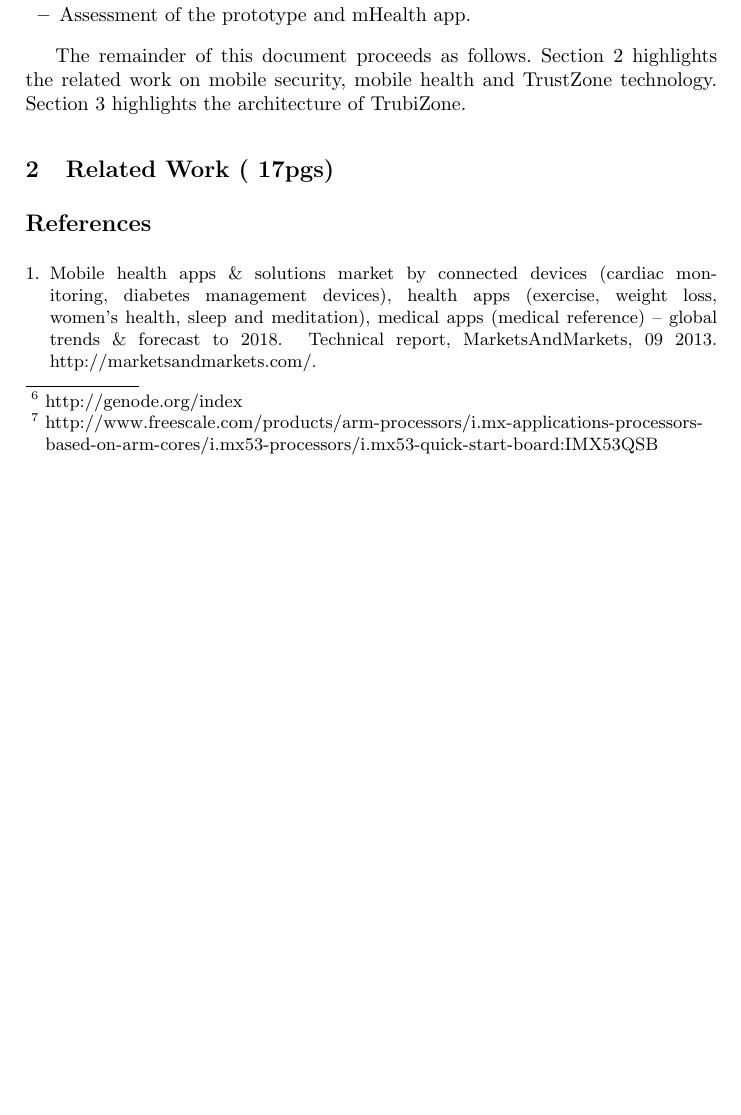
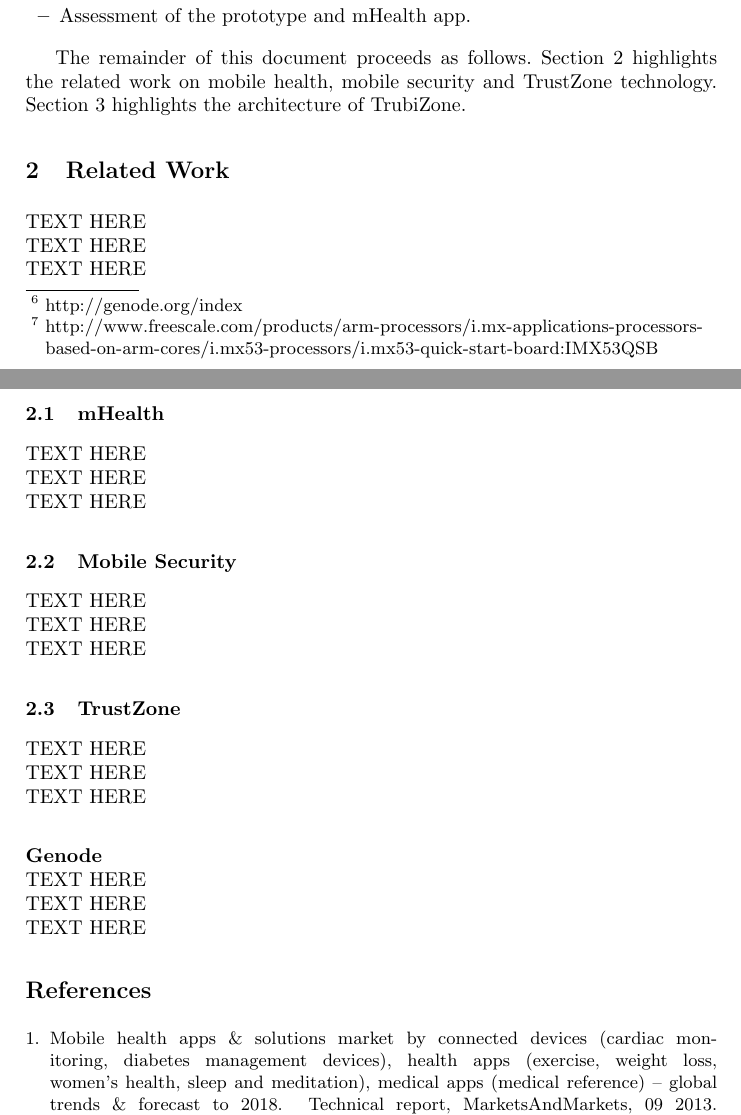
Before and after one commit to tiagolb/TESE-projecto, a LaTeX thesis (report.tex, which reads sections/3-introduction.tex, sections/5-related-work.tex): part of page 3 of 4 before the commit and two parts of pages 3 and 4 of 4 after it, the two joined at a grey line, cut so that both start at the same text, the shorter picture padded with empty space. Compiled offline with pdfLaTeX.

Commit message:
[FIX] A few changes to the titles and sections, nothing much

```diff
--- a/sections/3-introduction.tex
+++ b/sections/3-introduction.tex
@@ -62,4 +62,4 @@ In summary this work expects to contribute with:
 \end{itemize}
 
 % ORGANIZATION **
-The remainder of this document proceeds as follows. Section 2 highlights the related work on mobile security, mobile health and TrustZone technology. Section 3 highlights the architecture of TrubiZone.
+The remainder of this document proceeds as follows. Section 2 highlights the related work on mobile health, mobile security and TrustZone technology. Section 3 highlights the architecture of TrubiZone.
--- a/sections/5-related-work.tex
+++ b/sections/5-related-work.tex
@@ -3,8 +3,35 @@
 %
 % Related work
 %
+% (~17pgs)
+\section{Related Work}
 
-\section{Related Work (~17pgs)}
+TEXT HERE\\
+TEXT HERE\\
+TEXT HERE
+
+\subsection{mHealth}
+
+TEXT HERE\\
+TEXT HERE\\
+TEXT HERE
+
+\subsection{Mobile Security}
+
+TEXT HERE\\
+TEXT HERE\\
+TEXT HERE
+
+\subsection{TrustZone}
+
+TEXT HERE\\
+TEXT HERE\\
+TEXT HERE
+
+\subsubsection*{Genode\\}
+TEXT HERE\\
+TEXT HERE\\
+TEXT HERE
 
 %% Example citation:
 %THIS IS A CITATION\cite{Braem2013a}
```
Also changed, not shown: report.tex (+6 -2 lines), report.pdf, sections/3-introduction.tex (4 more changed lines), 3 other files.
